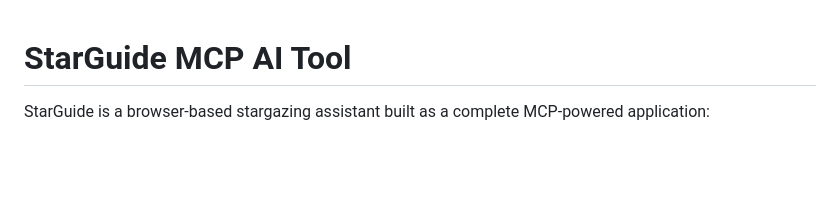
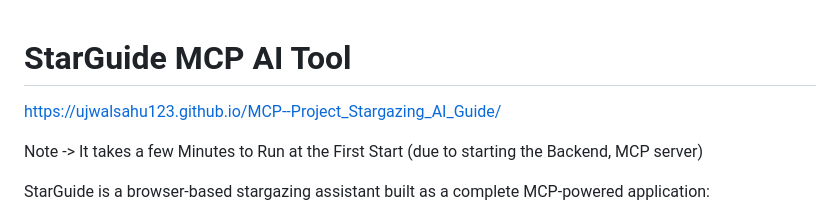
Before and after one commit to ujwalsahu123/mcp--project_stargazing_ai_guide, a Markdown page: README.md, the part around the change. Drawn GitHub-style; blank space fills up the shorter version.

Commit message:
Update README with project link and run time note
Added a link to the project and a note about initial run time.

```diff
--- a/README.md
+++ b/README.md
@@ -1,4 +1,8 @@
 # StarGuide MCP AI Tool
+
+<a href = "https://ujwalsahu123.github.io/MCP--Project_Stargazing_AI_Guide/" > https://ujwalsahu123.github.io/MCP--Project_Stargazing_AI_Guide/ </a>
+
+Note -> It takes a few Minutes to Run at the First Start (due to starting the Backend, MCP server)
 
 StarGuide is a browser-based stargazing assistant built as a complete MCP-powered application:
 
```
